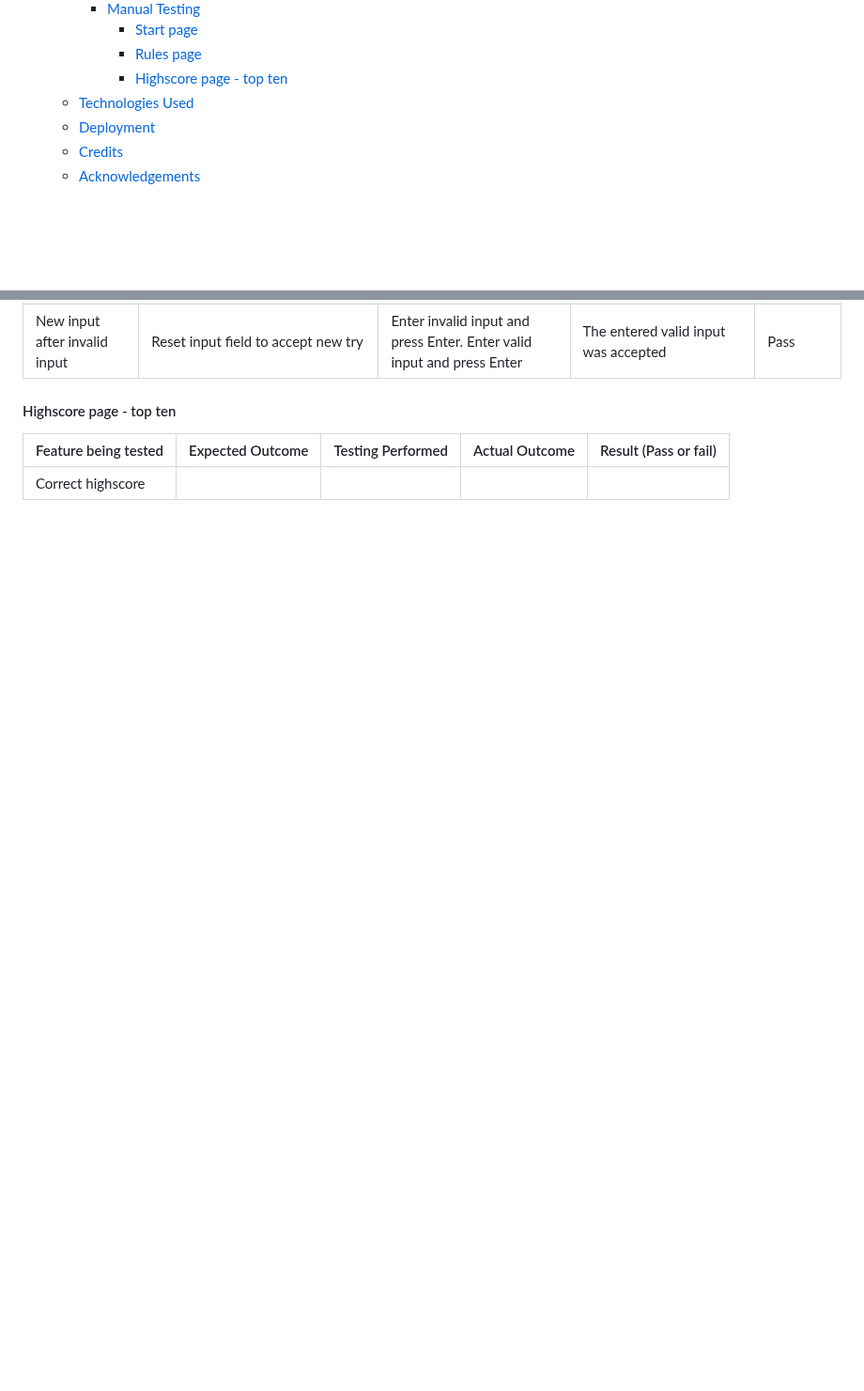
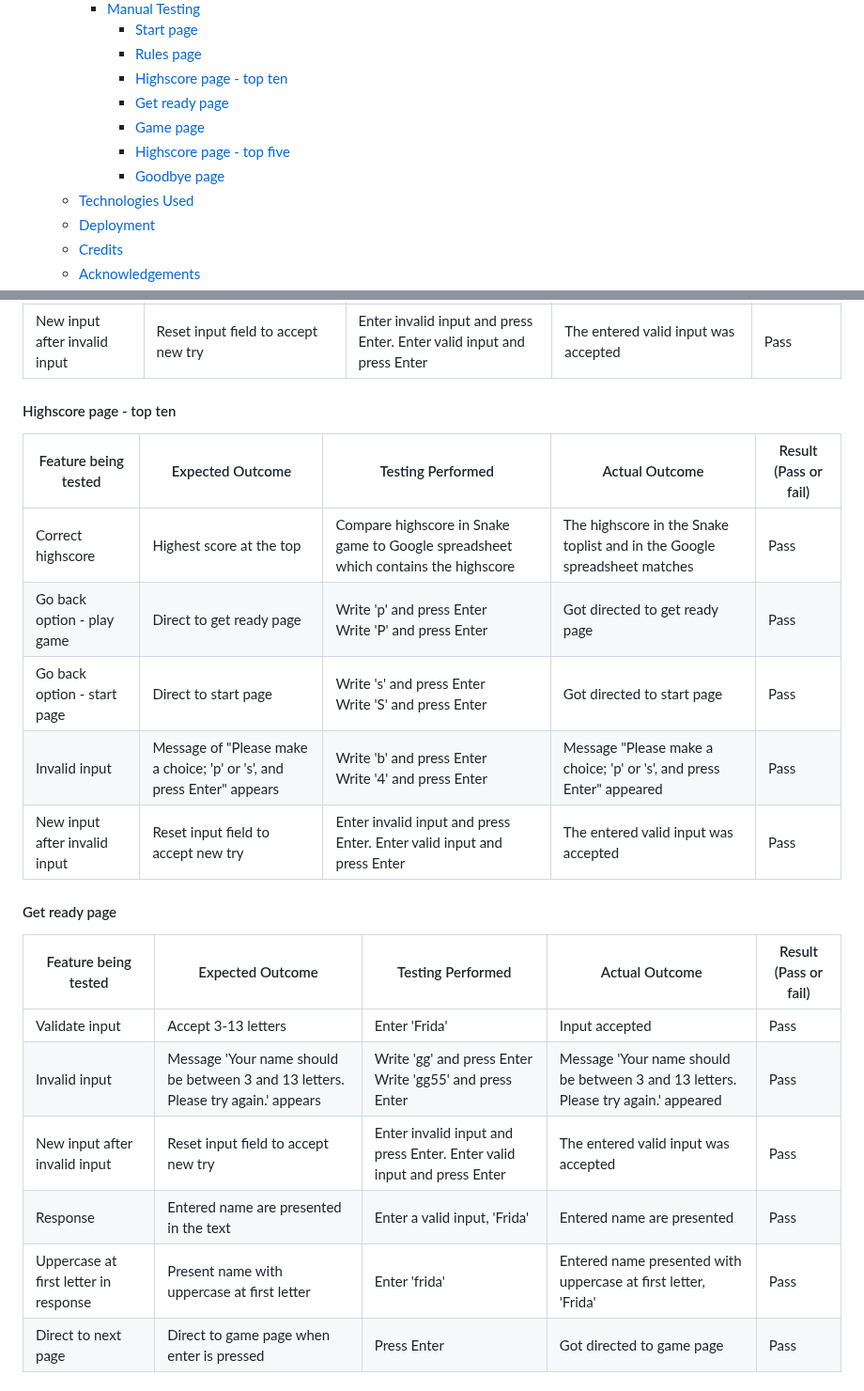
Before and after one commit to FridaWikell/python-snake, a Markdown page: README.md, 2 parts joined by grey strips. Shown at 94% size. Rendered like a GitHub page; blank space fills up the shorter version.

```diff
--- a/README.md
+++ b/README.md
@@ -55,6 +55,10 @@ The project is all about having fun and maybe increase your reflexes. It is a wa
       - [Start page](#start-page-1)
       - [Rules page](#rules-page-1)
       - [Highscore page - top ten](#highscore-page---top-ten-1)
+      - [Get ready page](#get-ready-page-1)
+      - [Game page](#game-page-1)
+      - [Highscore page - top five](#highscore-page---top-five-1)
+      - [Goodbye page](#goodbye-page-1)
   - [Technologies Used](#technologies-used)
   - [Deployment](#deployment)
   - [Credits](#credits)
@@ -292,4 +296,20 @@ Every page at the website has been manually tested. It is done on one laptop and
 
 | Feature being tested | Expected Outcome | Testing Performed | Actual Outcome | Result (Pass or fail) |
 | -------------------- | ---------------- | ----------------- | -------------- | --------------------- |
-| Correct highscore |
+| Correct highscore | Highest score at the top | Compare highscore in Snake game to Google spreadsheet which contains the highscore | The highscore in the Snake toplist and in the Google spreadsheet matches | Pass |
+| Go back option - play game | Direct to get ready page | Write 'p' and press Enter<br> Write 'P' and press Enter | Got directed to get ready page | Pass |
+| Go back option - start page | Direct to start page | Write 's' and press Enter<br> Write 'S' and press Enter | Got directed to start page | Pass |
+| Invalid input | Message of "Please make a choice; 'p' or 's', and press Enter" appears | Write 'b' and press Enter <br>Write '4' and press Enter | Message "Please make a choice; 'p' or 's', and press Enter" appeared | Pass |
+| New input after invalid input | Reset input field to accept new try | Enter invalid input and press Enter. Enter valid input and press Enter | The entered valid input was accepted | Pass |
+
+#### Get ready page
+
+| Feature being tested | Expected Outcome | Testing Performed | Actual Outcome | Result (Pass or fail) |
+| -------------------- | ---------------- | ----------------- | -------------- | --------------------- |
+| Validate input | Accept 3-13 letters | Enter 'Frida' | Input accepted | Pass |
+| Invalid input | Message 'Your name should be between 3 and 13 letters. Please try again.' appears | Write 'gg' and press Enter <br>Write 'gg55' and press Enter | Message 'Your name should be between 3 and 13 letters. Please try again.' appeared | Pass |
+| New input after invalid input | Reset input field to accept new try | Enter invalid input and press Enter. Enter valid input and press Enter | The entered valid input was accepted | Pass |
+| Response | Entered name are presented in the text | Enter a valid input, 'Frida' | Entered name are presented | Pass |
+| Uppercase at first letter in response | Present name with uppercase at first letter | Enter 'frida' | Entered name presented with uppercase at first letter, 'Frida' | Pass |
+| Direct to next page | Direct to game page when enter is pressed | Press Enter | Got directed to game page | Pass |
+
```
Also changed, not shown: other parts of README.md (+32 -4 lines).
